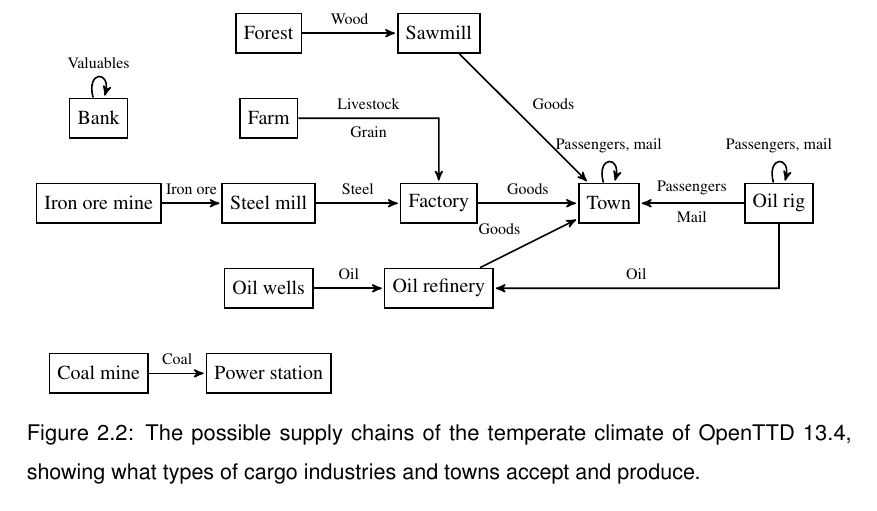
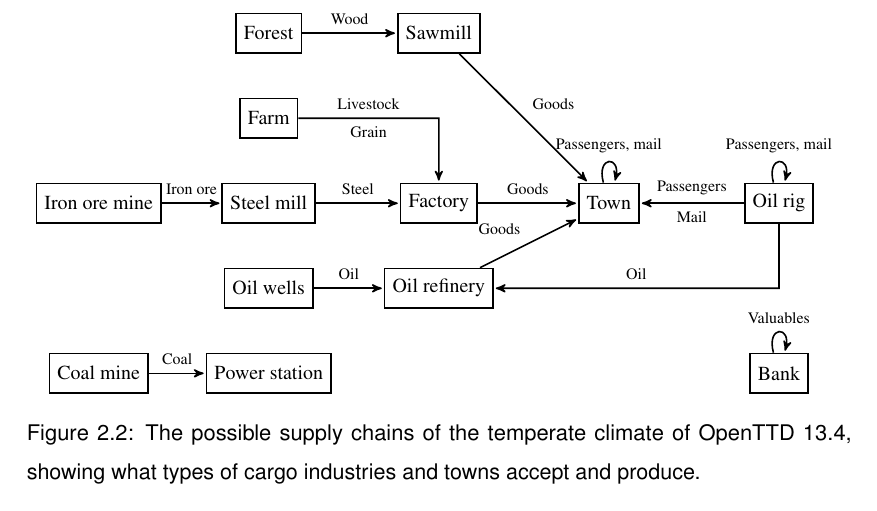
Before and after one commit to michalc/OpenTTDLab-MSc-Dissertation, a LaTeX thesis (main.tex): part of page 17 of 62, cut so that both start at the same text. Compiled offline with pdfLaTeX.

Commit message:
Updates from Overleaf

```diff
--- a/main.tex
+++ b/main.tex
@@ -273,7 +273,7 @@
     \node[main node, align=center,minimum size=0.7cm,on grid,below=1.5cm of steel-mill] (oil-wells) {\footnotesize Oil wells};
     \node[main node, align=center,minimum size=0.7cm,on grid,above=1.5cm of steel-mill] (farm) {\footnotesize Farm};
     \node[main node, align=center,minimum size=0.7cm,on grid,above=1.5cm of farm] (forest) {\footnotesize Forest};
-    \node[main node, align=center,minimum size=0.7cm,on grid,above=1.5cm of iron-ore-mine] (bank) {\footnotesize Bank};
+    \node[main node, align=center,minimum size=0.7cm,on grid,below=3cm of oil-rig] (bank) {\footnotesize Bank};
     \node[main node, align=center,minimum size=0.7cm,on grid,below=1.5cm of oil-wells] (power-station) {\footnotesize Power station};
     \node[main node, align=center,minimum size=0.7cm,on grid,left=3cm of power-station] (coal-mine) {\footnotesize Coal mine};
     \node[main node, align=center,minimum size=0.7cm,on grid,right=3cm of forest] (sawmill) {\footnotesize Sawmill};
```
